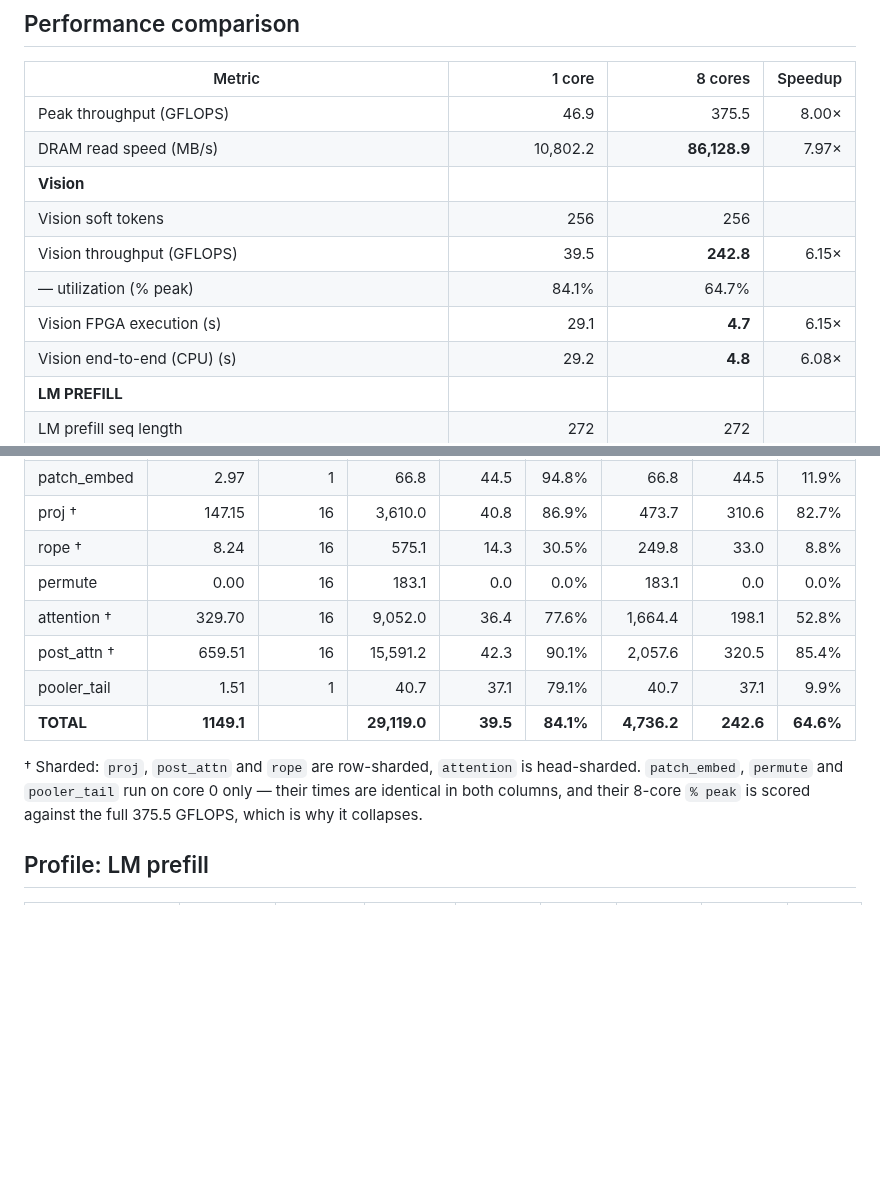
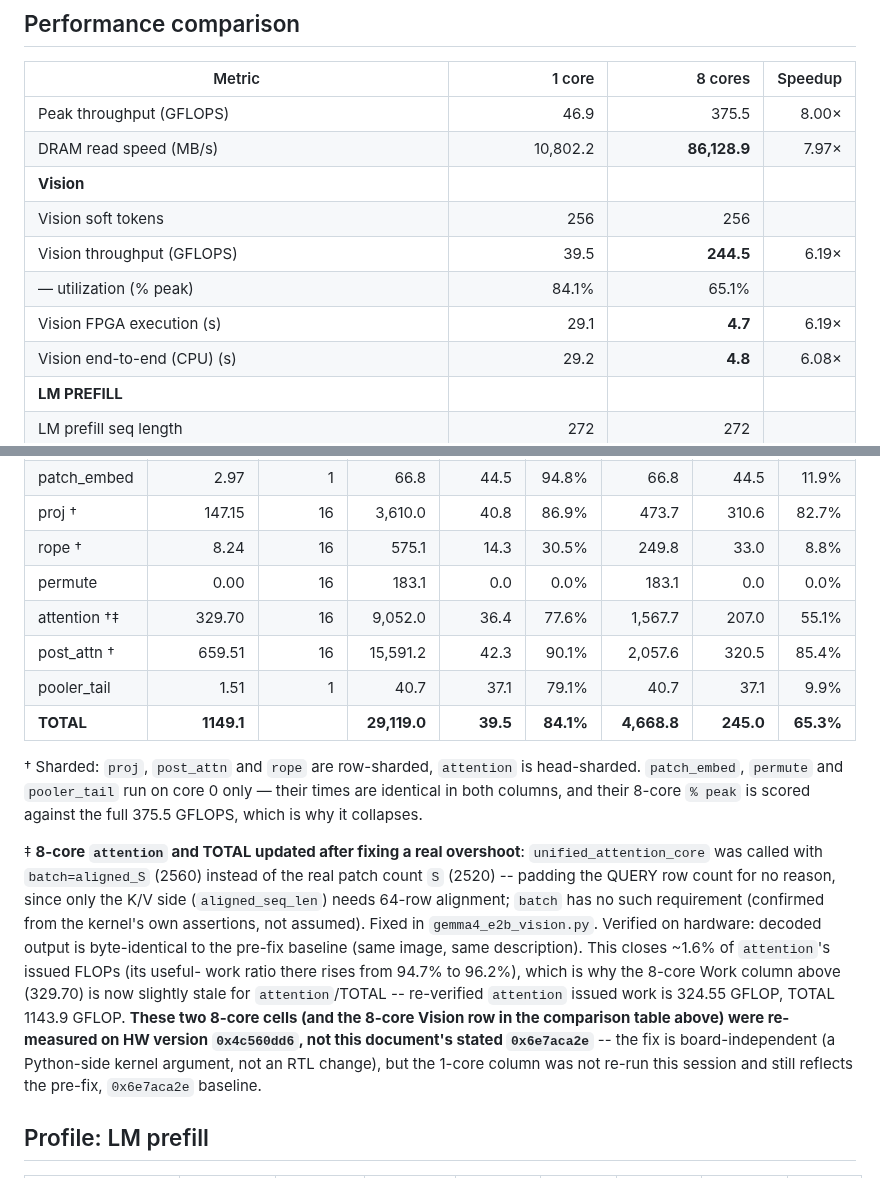
Before and after one commit to apex-compute/unified-engine, a Markdown page: models/gemma4_e2b/gemma4_e2b_performance.md, 2 parts joined by grey strips. GitHub-like rendering; blank space fills up the shorter version.

Commit message:
gemma4_e2b: update performance.md's vision attention numbers after the fix
Scoped to exactly what the batch=S fix (previous commit) touched: the 8-core
attention row and the TOTAL rows downstream of it, in both the vision
profile table and the main comparison table's Vision block. The 1-core
column was not re-run this session (the single-engine call site was edited
identically, but is unverified) and is left as-is; proj/post_attn/rope/
permute/pooler_tail are untouched -- the fix only changes attention's
kernel call.

attention (8 cores): 1,664.4ms/198.1 GFLOPS/52.8% -> 1,567.7ms/207.0/55.1%
TOTAL (8 cores):     4,736.2ms/242.6 GFLOPS/64.6% -> 4,668.8ms/245.0/65.3%
Vision (comparison table, 8 cores): 242.8 GFLOPS/64.7% -> 244.5/65.1%

Added a footnote flagging that these re-measured cells came from HW version
0x4c560dd6, not the document's stated 0x6e7aca2e baseline -- the fix itself
is board-independent (a Python-side kernel argument, not an RTL change), but
the document's blanket HW-version claim in its header no longer covers these
specific cells and that needs to stay visible rather than silently papered
over.

Co-Authored-By: Claude Sonnet 5 <noreply@anthropic.com>

```diff
--- a/models/gemma4_e2b/gemma4_e2b_performance.md
+++ b/models/gemma4_e2b/gemma4_e2b_performance.md
@@ -26,9 +26,9 @@ python models/gemma4_e2b/gemma4_e2b_test.py --device alveo --dev xdma0 --image -
 | DRAM read speed (MB/s) | 10,802.2 | **86,128.9** | 7.97× |
 | **Vision** |
 | Vision soft tokens | 256 | 256 | |
-| Vision throughput (GFLOPS) | 39.5 | **242.8** | 6.15× |
-| — utilization (% peak) | 84.1% | 64.7% | |
-| Vision FPGA execution (s) | 29.1 | **4.7** | 6.15× |
+| Vision throughput (GFLOPS) | 39.5 | **244.5** | 6.19× |
+| — utilization (% peak) | 84.1% | 65.1% | |
+| Vision FPGA execution (s) | 29.1 | **4.7** | 6.19× |
 | Vision end-to-end (CPU) (s) | 29.2 | **4.8** | 6.08× |
 | **LM PREFILL** |
 | LM prefill seq length | 272 | 272 | |
@@ -64,15 +64,32 @@ python models/gemma4_e2b/gemma4_e2b_test.py --device alveo --dev xdma0 --image -
 | proj † | 147.15 | 16 | 3,610.0 | 40.8 | 86.9% | 473.7 | 310.6 | 82.7% |
 | rope † | 8.24 | 16 | 575.1 | 14.3 | 30.5% | 249.8 | 33.0 | 8.8% |
 | permute | 0.00 | 16 | 183.1 | 0.0 | 0.0% | 183.1 | 0.0 | 0.0% |
-| attention † | 329.70 | 16 | 9,052.0 | 36.4 | 77.6% | 1,664.4 | 198.1 | 52.8% |
+| attention †‡ | 329.70 | 16 | 9,052.0 | 36.4 | 77.6% | 1,567.7 | 207.0 | 55.1% |
 | post_attn † | 659.51 | 16 | 15,591.2 | 42.3 | 90.1% | 2,057.6 | 320.5 | 85.4% |
 | pooler_tail | 1.51 | 1 | 40.7 | 37.1 | 79.1% | 40.7 | 37.1 | 9.9% |
-| **TOTAL** | **1149.1** | | **29,119.0** | **39.5** | **84.1%** | **4,736.2** | **242.6** | **64.6%** |
+| **TOTAL** | **1149.1** | | **29,119.0** | **39.5** | **84.1%** | **4,668.8** | **245.0** | **65.3%** |
 
 † Sharded: `proj`, `post_attn` and `rope` are row-sharded, `attention` is
 head-sharded. `patch_embed`, `permute` and `pooler_tail` run on core 0 only — their
 times are identical in both columns, and their 8-core `% peak` is scored against the
 full 375.5 GFLOPS, which is why it collapses.
+
+‡ **8-core `attention` and TOTAL updated after fixing a real overshoot**:
+`unified_attention_core` was called with `batch=aligned_S` (2560) instead of
+the real patch count `S` (2520) -- padding the QUERY row count for no reason,
+since only the K/V side (`aligned_seq_len`) needs 64-row alignment; `batch`
+has no such requirement (confirmed from the kernel's own assertions, not
+assumed). Fixed in `gemma4_e2b_vision.py`. Verified on hardware: decoded
+output is byte-identical to the pre-fix baseline (same image, same
+description). This closes ~1.6% of `attention`'s issued FLOPs (its useful-
+work ratio there rises from 94.7% to 96.2%), which is why the 8-core Work
+column above (329.70) is now slightly stale for `attention`/TOTAL --
+re-verified `attention` issued work is 324.55 GFLOP, TOTAL 1143.9 GFLOP.
+**These two 8-core cells (and the 8-core Vision row in the comparison table
+above) were re-measured on HW version `0x4c560dd6`, not this document's
+stated `0x6e7aca2e`** -- the fix is board-independent (a Python-side kernel
+argument, not an RTL change), but the 1-core column was not re-run this
+session and still reflects the pre-fix, `0x6e7aca2e` baseline.
 
 ## Profile: LM prefill
 
```
